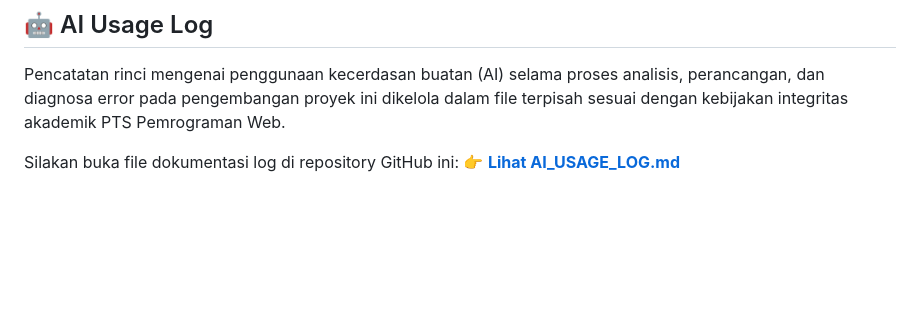
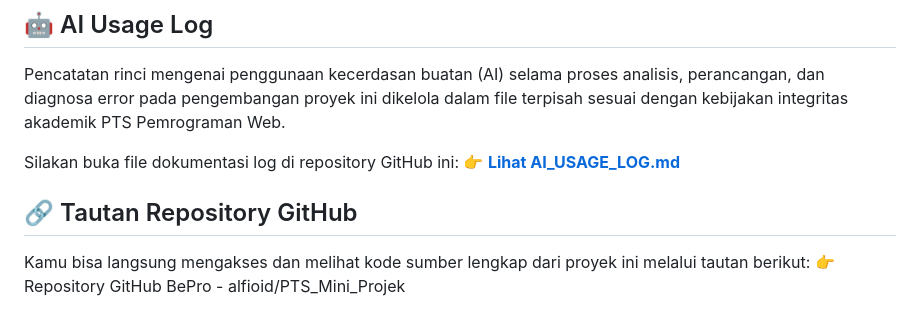
Before and after one commit to alfioid/PTS_Mini_Projek, a Markdown page: README.md, the part around the change. Rendered like a GitHub page; blank space fills up the shorter version.

Commit message:
menambahakan link URL repository GitHub

```diff
--- a/README.md
+++ b/README.md
@@ -172,3 +172,8 @@ Pencatatan rinci mengenai penggunaan kecerdasan buatan (AI) selama proses analis
 
 Silakan buka file dokumentasi log di repository GitHub ini:
 👉 **[Lihat AI_USAGE_LOG.md](./AI_USAGE_LOG.md)**
+
+## 🔗 Tautan Repository GitHub
+
+Kamu bisa langsung mengakses dan melihat kode sumber lengkap dari proyek ini melalui tautan berikut:
+👉 Repository GitHub BePro - alfioid/PTS_Mini_Projek
```
